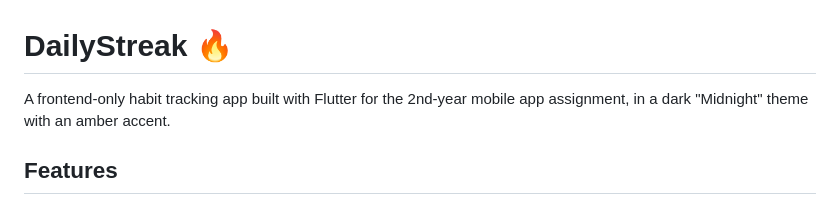
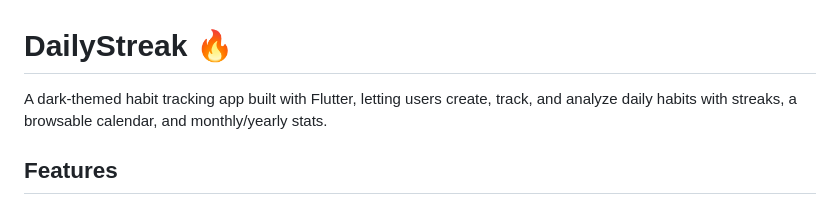
Before and after one commit to Om300607/dailystreak, a Markdown page: README.md, the part around the change. Drawn GitHub-style.

Commit message:
Revise README description for habit tracking app
Updated project description for clarity and detail.

```diff
--- a/README.md
+++ b/README.md
@@ -1,7 +1,6 @@
 # DailyStreak 🔥
 
-A frontend-only habit tracking app built with Flutter for the 2nd-year
-mobile app assignment, in a dark "Midnight" theme with an amber accent.
+A dark-themed habit tracking app built with Flutter, letting users create, track, and analyze daily habits with streaks, a browsable calendar, and monthly/yearly stats.
 
 ## Features
 - **Home screen**: animated, glowing circular progress ring, a week
```
